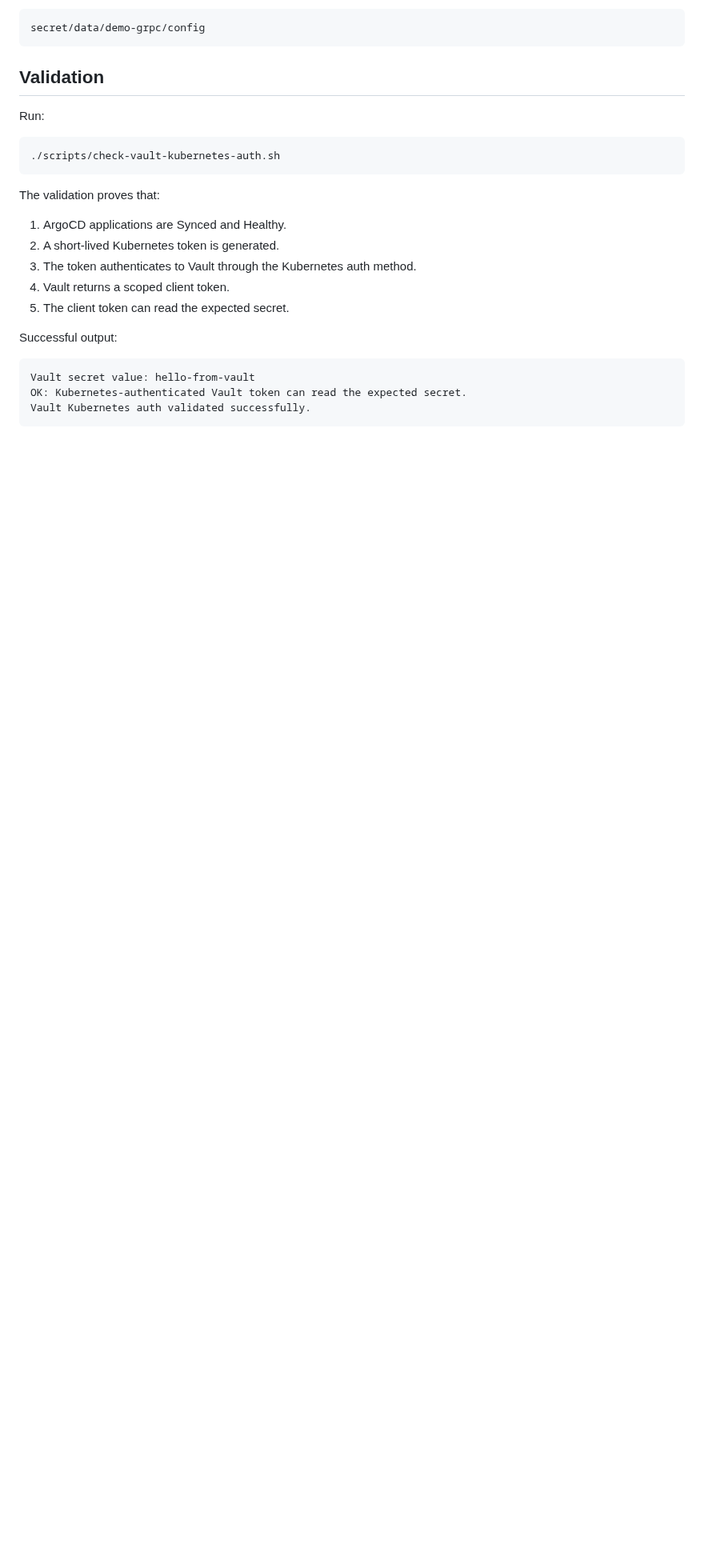
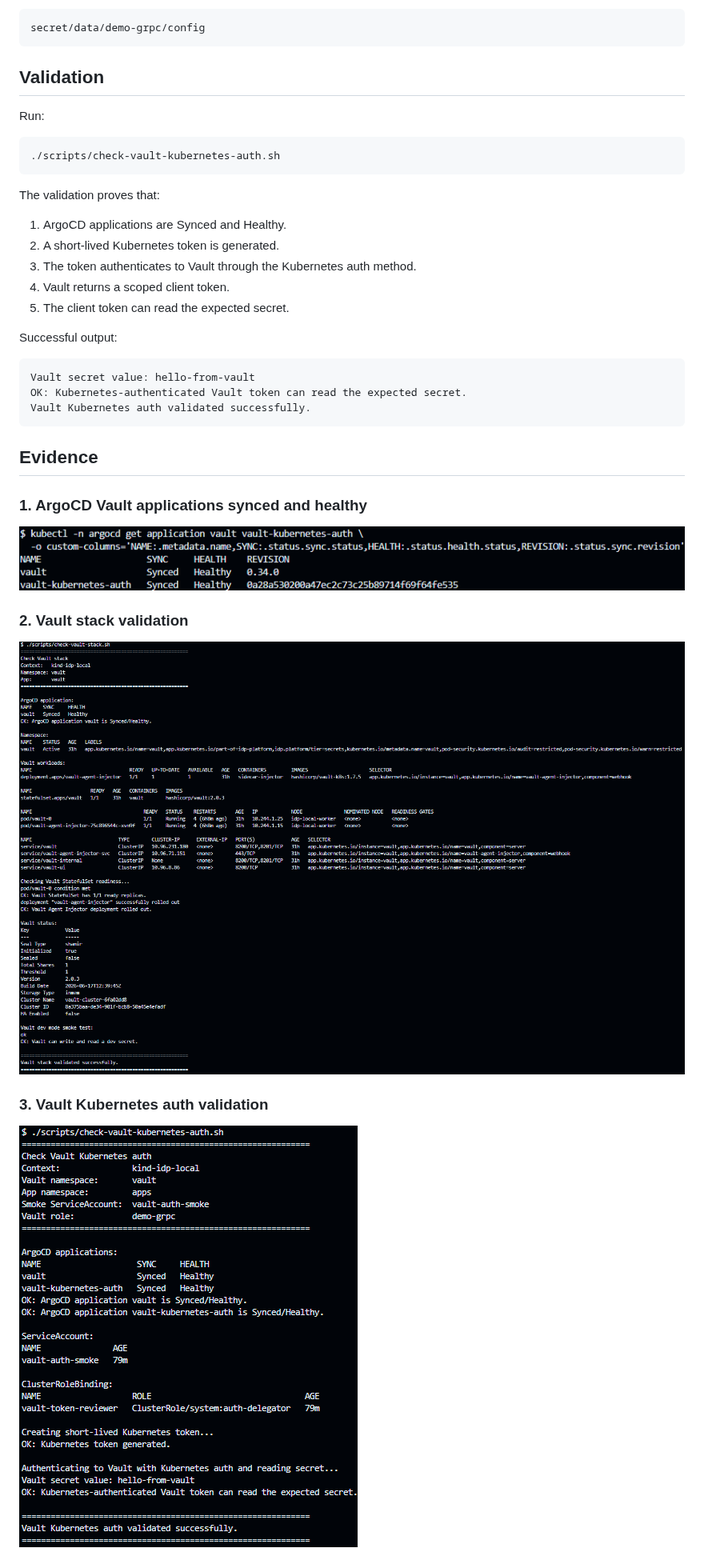
Before and after one commit to goozcena-gnl/cloud-native-idp-platform, a Markdown page: docs/SECRETS_MANAGEMENT.md, the part around one of its changes. Shown at 80% size. Rendered like a GitHub page; pictures changed too: docs/assets/secrets-management/01-argocd-vault-apps-synced.png (added), docs/assets/secrets-management/02-vault-stack-validation.png (added), docs/assets/secrets-management/03-vault-kubernetes-auth-validation.png (added); blank space fills up the shorter version.

Commit message:
docs: add vault secrets management screenshots

````diff
--- a/docs/SECRETS_MANAGEMENT.md
+++ b/docs/SECRETS_MANAGEMENT.md
@@ -116,3 +116,17 @@ OK: Kubernetes-authenticated Vault token can read the expected secret.
 Vault Kubernetes auth validated successfully.
 ```
 
+## Evidence
+
+### 1. ArgoCD Vault applications synced and healthy
+
+![ArgoCD Vault apps synced](assets/secrets-management/01-argocd-vault-apps-synced.png)
+
+### 2. Vault stack validation
+
+![Vault stack validation](assets/secrets-management/02-vault-stack-validation.png)
+
+### 3. Vault Kubernetes auth validation
+
+![Vault Kubernetes auth validation](assets/secrets-management/03-vault-kubernetes-auth-validation.png)
+
````
Also changed, not shown: other parts of docs/SECRETS_MANAGEMENT.md (+8 -0 lines), docs/assets/secrets-management/04-argocd-vault-resource-tree.png (added), docs/assets/secrets-management/05-argocd-vault-kubernetes-auth-resource-tree.png (added).
